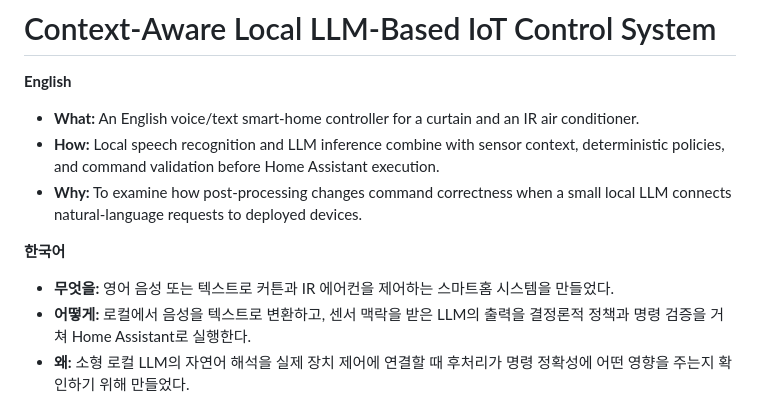
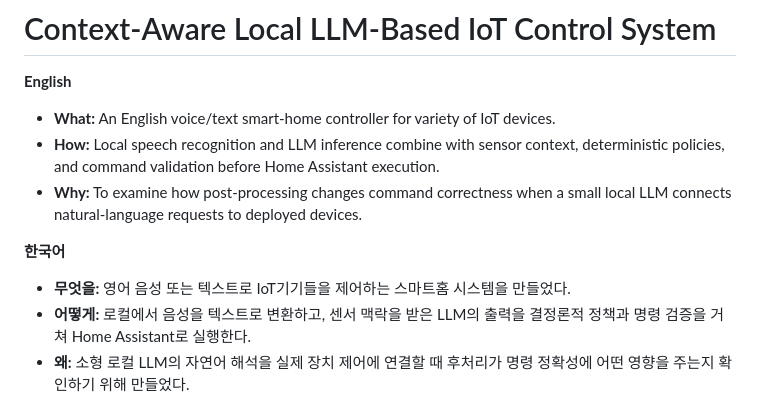
Before and after one commit to jaydenkim197/local-llm-smart-home-public, a Markdown page: README.md, the part around the change. Rendered like a GitHub page.

```diff
--- a/README.md
+++ b/README.md
@@ -2,13 +2,13 @@
 
 **English**
 
-- **What:** An English voice/text smart-home controller for a curtain and an IR air conditioner.
+- **What:** An English voice/text smart-home controller for variety of IoT devices.
 - **How:** Local speech recognition and LLM inference combine with sensor context, deterministic policies, and command validation before Home Assistant execution.
 - **Why:** To examine how post-processing changes command correctness when a small local LLM connects natural-language requests to deployed devices.
 
 **한국어**
 
-- **무엇을:** 영어 음성 또는 텍스트로 커튼과 IR 에어컨을 제어하는 스마트홈 시스템을 만들었다.
+- **무엇을:** 영어 음성 또는 텍스트로 IoT기기들을 제어하는 스마트홈 시스템을 만들었다.
 - **어떻게:** 로컬에서 음성을 텍스트로 변환하고, 센서 맥락을 받은 LLM의 출력을 결정론적 정책과 명령 검증을 거쳐 Home Assistant로 실행한다.
 - **왜:** 소형 로컬 LLM의 자연어 해석을 실제 장치 제어에 연결할 때 후처리가 명령 정확성에 어떤 영향을 주는지 확인하기 위해 만들었다.
 
```
